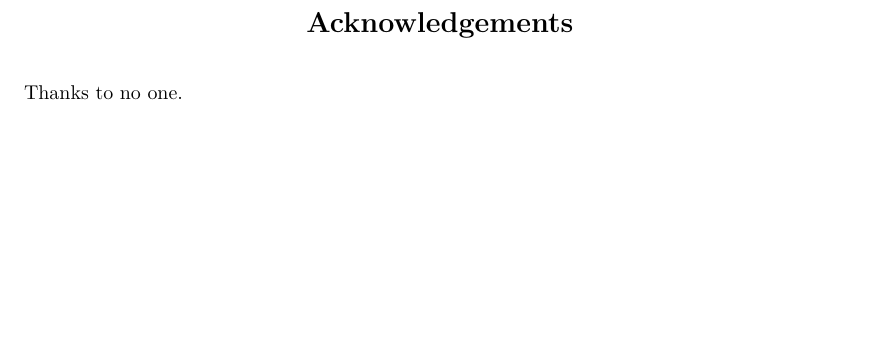
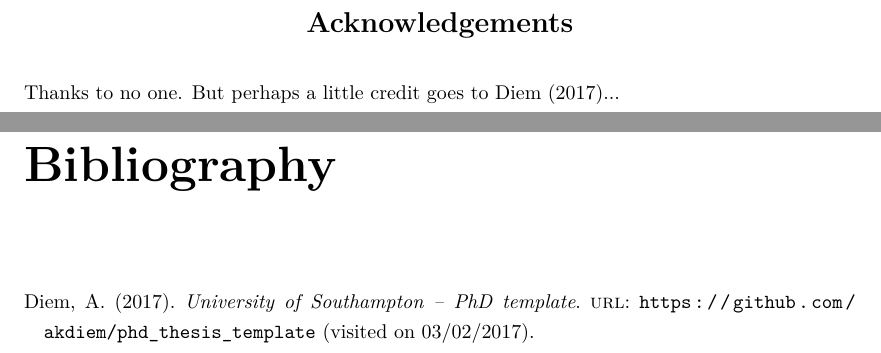
Before and after one commit to alexdiem/phd_thesis_template, a LaTeX thesis (thesis.tex): part of page 19 of 26 before the commit and two parts of pages 19 and 27 of 27 after it, the two joined at a grey line, cut so that both start at the same text, the shorter picture padded with empty space. Compiled offline with XeLaTeX.

Commit message:
switched from natbib to biblatex, which has more options. Also included Makefile.

```diff
--- a/thesis.tex
+++ b/thesis.tex
@@ -3,13 +3,35 @@
 %% ----------------------------------------------------------------
 \documentclass[a4paper]{phdthesis}
 
-\usepackage[round]{natbib}            % Use Natbib style for the refs.
+% \usepackage[round]{natbib}            % Use Natbib style for the refs.
 %\usepackage{fixltx2e}
 %\usepackage{epstopdf}
 %\usepackage{booktabs}
 %\usepackage{rotating}
 %\usepackage{xspace}
 
+% included for correct dating (i.e day/month/year) in bibtex
+\usepackage[british]{babel}
+
+\usepackage[
+  backend=bibtex,
+  firstinits=true, % render first and middle names as initials
+  useprefix=true,
+  uniquename=init,
+  maxcitenames=3,
+  maxbibnames=99,
+  style=authoryear,
+  dashed=true, % re-print recurring author names in bibliography
+  url=true,
+  doi=true,
+  eprint=true
+]{biblatex}
+
+% requirement for biblatex
+\usepackage{csquotes}
+
+% add bibliography
+\bibliography{references}
 
 \hypersetup{colorlinks=true}   % Set to false for black/white printing
 \graphicspath{{.}}    % Location of your graphics files
@@ -47,7 +69,7 @@ ACR & acronym\\
 ACR & acronym\\
 ACR & acronym}
 \declaration{Author et al. 2017}
-\acknowledgements{Thanks to no one.}
+\acknowledgements{Thanks to no one. But perhaps a little credit goes to \textcite{template}...}
 \mainmatter
 %% ----------------------------------------------------------------
 \chapter{A Chapter}
```
Also changed, not shown: references.bib (added, +8 -0 lines), Makefile (added), thesis.tex (3 more changed lines).
